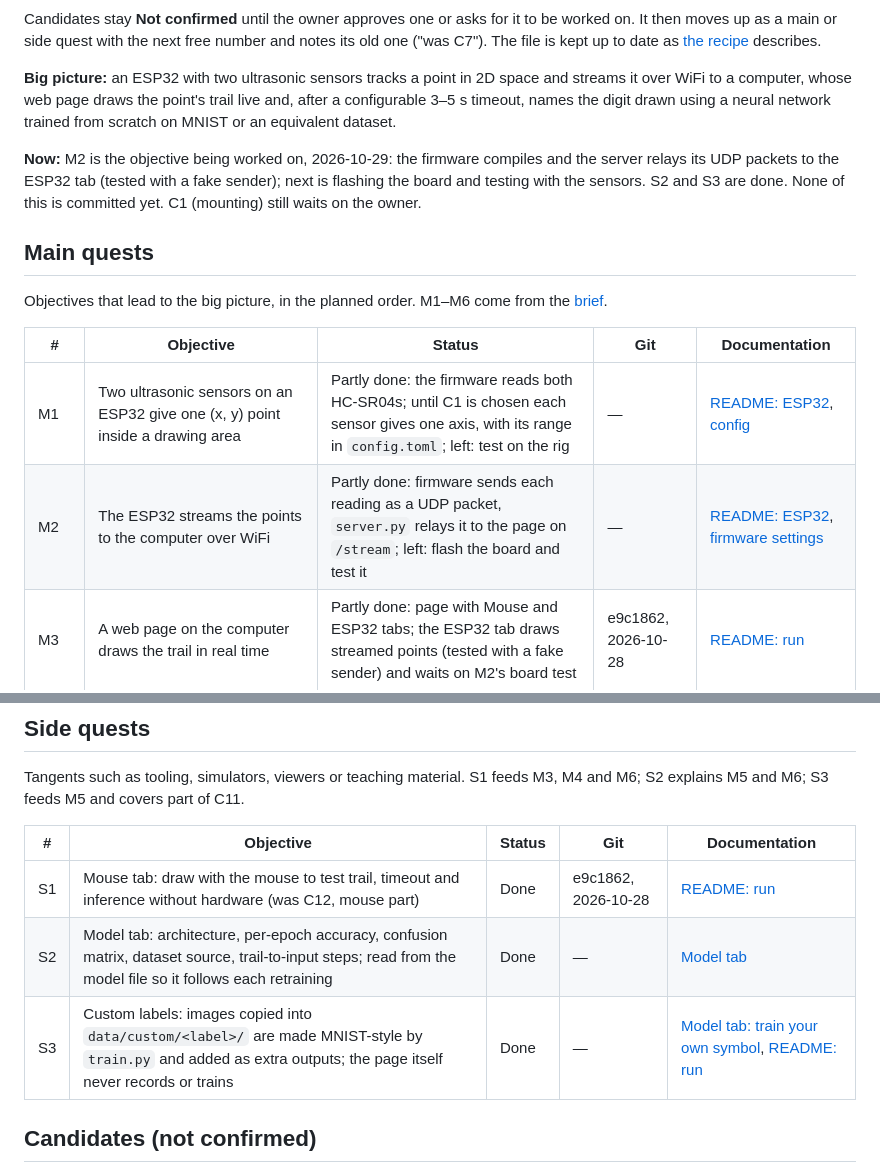
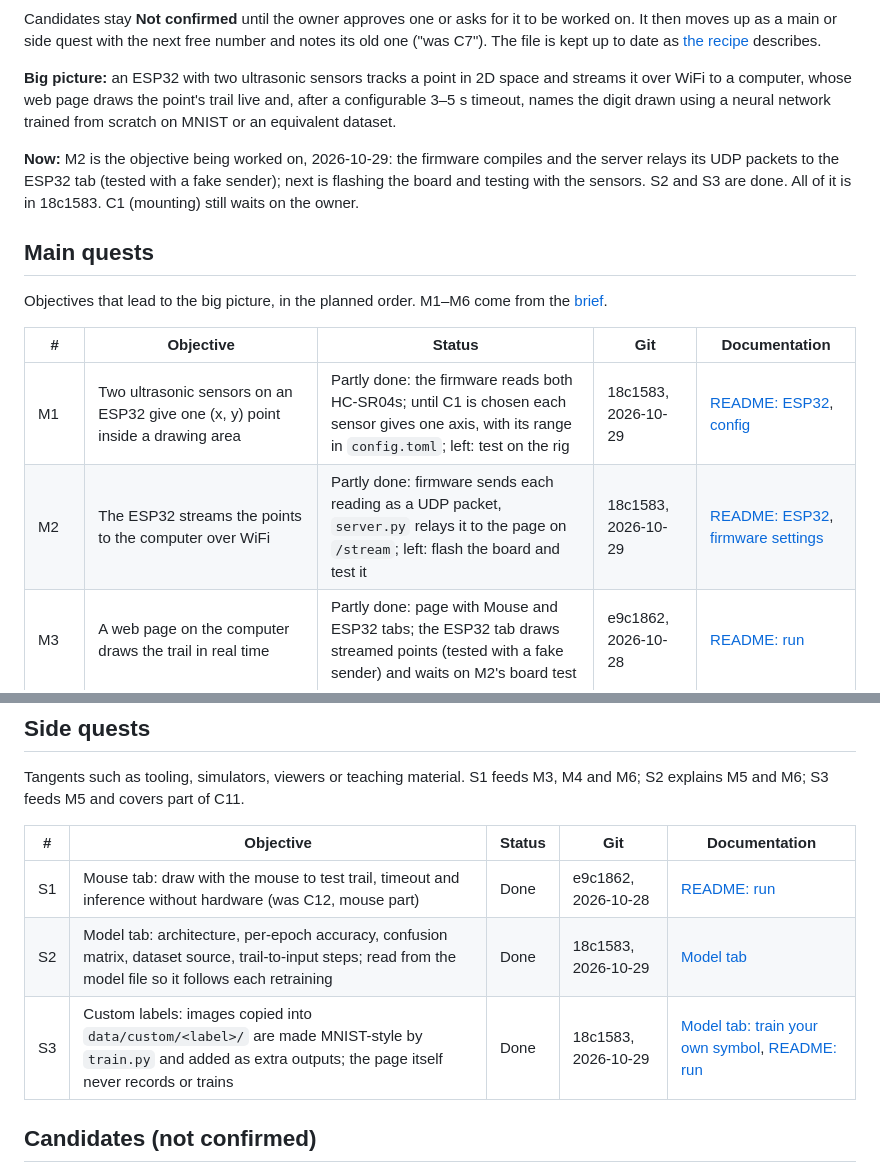
Before and after one commit to lesaf92/ultrasonic_mnist, a Markdown page: docs/plan.md, 2 parts joined by grey strips. GitHub-like rendering.

Commit message:
Plan: reference 18c1583 in the Git column
Co-Authored-By: Claude Opus 5.5 <noreply@anthropic.com>

```diff
--- a/docs/plan.md
+++ b/docs/plan.md
@@ -6,7 +6,7 @@ Candidates stay **Not confirmed** until the owner approves one or asks for it to
 
 **Big picture:** an ESP32 with two ultrasonic sensors tracks a point in 2D space and streams it over WiFi to a computer, whose web page draws the point's trail live and, after a configurable 3–5 s timeout, names the digit drawn using a neural network trained from scratch on MNIST or an equivalent dataset.
 
-**Now:** M2 is the objective being worked on, 2026-10-29: the firmware compiles and the server relays its UDP packets to the ESP32 tab (tested with a fake sender); next is flashing the board and testing with the sensors. S2 and S3 are done. None of this is committed yet. C1 (mounting) still waits on the owner.
+**Now:** M2 is the objective being worked on, 2026-10-29: the firmware compiles and the server relays its UDP packets to the ESP32 tab (tested with a fake sender); next is flashing the board and testing with the sensors. S2 and S3 are done. All of it is in 18c1583. C1 (mounting) still waits on the owner.
 
 ## Main quests
 
@@ -14,8 +14,8 @@ Objectives that lead to the big picture, in the planned order. M1–M6 come from
 
 | # | Objective | Status | Git | Documentation |
 |---|---|---|---|---|
-| M1 | Two ultrasonic sensors on an ESP32 give one (x, y) point inside a drawing area | Partly done: the firmware reads both HC-SR04s; until C1 is chosen each sensor gives one axis, with its range in `config.toml`; left: test on the rig | — | [README: ESP32](../README.md#esp32), [config](../config.toml) |
-| M2 | The ESP32 streams the points to the computer over WiFi | Partly done: firmware sends each reading as a UDP packet, `server.py` relays it to the page on `/stream`; left: flash the board and test it | — | [README: ESP32](../README.md#esp32), [firmware settings](../firmware/config.example.h) |
+| M1 | Two ultrasonic sensors on an ESP32 give one (x, y) point inside a drawing area | Partly done: the firmware reads both HC-SR04s; until C1 is chosen each sensor gives one axis, with its range in `config.toml`; left: test on the rig | 18c1583, 2026-10-29 | [README: ESP32](../README.md#esp32), [config](../config.toml) |
+| M2 | The ESP32 streams the points to the computer over WiFi | Partly done: firmware sends each reading as a UDP packet, `server.py` relays it to the page on `/stream`; left: flash the board and test it | 18c1583, 2026-10-29 | [README: ESP32](../README.md#esp32), [firmware settings](../firmware/config.example.h) |
 | M3 | A web page on the computer draws the trail in real time | Partly done: page with Mouse and ESP32 tabs; the ESP32 tab draws streamed points (tested with a fake sender) and waits on M2's board test | e9c1862, 2026-10-28 | [README: run](../README.md#run) |
 | M4 | A trail ends after a fixed, configurable timeout (3–5 s) and becomes one digit drawing | Done; the timeout counts from the first point (C6 asks if that is right) | e9c1862, 2026-10-28 | [config](../config.toml) |
 | M5 | A neural network trained from scratch on MNIST, or an equivalent dataset | Partly done: C8 and C9 wait on owner | e9c1862, 2026-10-28 | — |
@@ -32,8 +32,8 @@ Tangents such as tooling, simulators, viewers or teaching material. S1 feeds M3,
 | # | Objective | Status | Git | Documentation |
 |---|---|---|---|---|
 | S1 | Mouse tab: draw with the mouse to test trail, timeout and inference without hardware (was C12, mouse part) | Done | e9c1862, 2026-10-28 | [README: run](../README.md#run) |
-| S2 | Model tab: architecture, per-epoch accuracy, confusion matrix, dataset source, trail-to-input steps; read from the model file so it follows each retraining | Done | — | [Model tab](../web/index.html) |
-| S3 | Custom labels: images copied into `data/custom/<label>/` are made MNIST-style by `train.py` and added as extra outputs; the page itself never records or trains | Done | — | [Model tab: train your own symbol](../web/index.html), [README: run](../README.md#run) |
+| S2 | Model tab: architecture, per-epoch accuracy, confusion matrix, dataset source, trail-to-input steps; read from the model file so it follows each retraining | Done | 18c1583, 2026-10-29 | [Model tab](../web/index.html) |
+| S3 | Custom labels: images copied into `data/custom/<label>/` are made MNIST-style by `train.py` and added as extra outputs; the page itself never records or trains | Done | 18c1583, 2026-10-29 | [Model tab: train your own symbol](../web/index.html), [README: run](../README.md#run) |
 
 ## Candidates (not confirmed)
 
```
